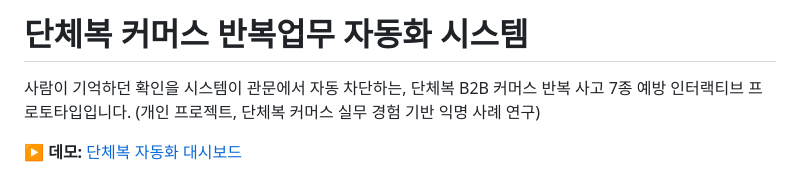
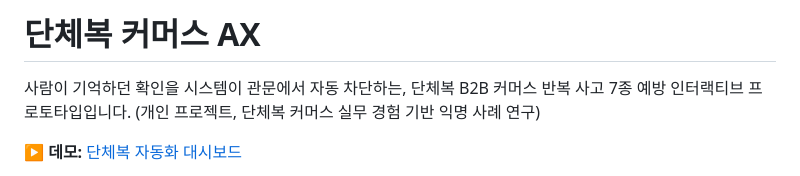
Before and after one commit to kim-jin22/danchebok-automation, a Markdown page: README.md, the part around the change. Drawn GitHub-style.

```diff
--- a/README.md
+++ b/README.md
@@ -1,4 +1,4 @@
-# 단체복 커머스 반복업무 자동화 시스템
+# 단체복 커머스 AX
 
 사람이 기억하던 확인을 시스템이 관문에서 자동 차단하는, 단체복 B2B 커머스 반복 사고 7종 예방 인터랙티브 프로토타입입니다. (개인 프로젝트, 단체복 커머스 실무 경험 기반 익명 사례 연구)
 
```
